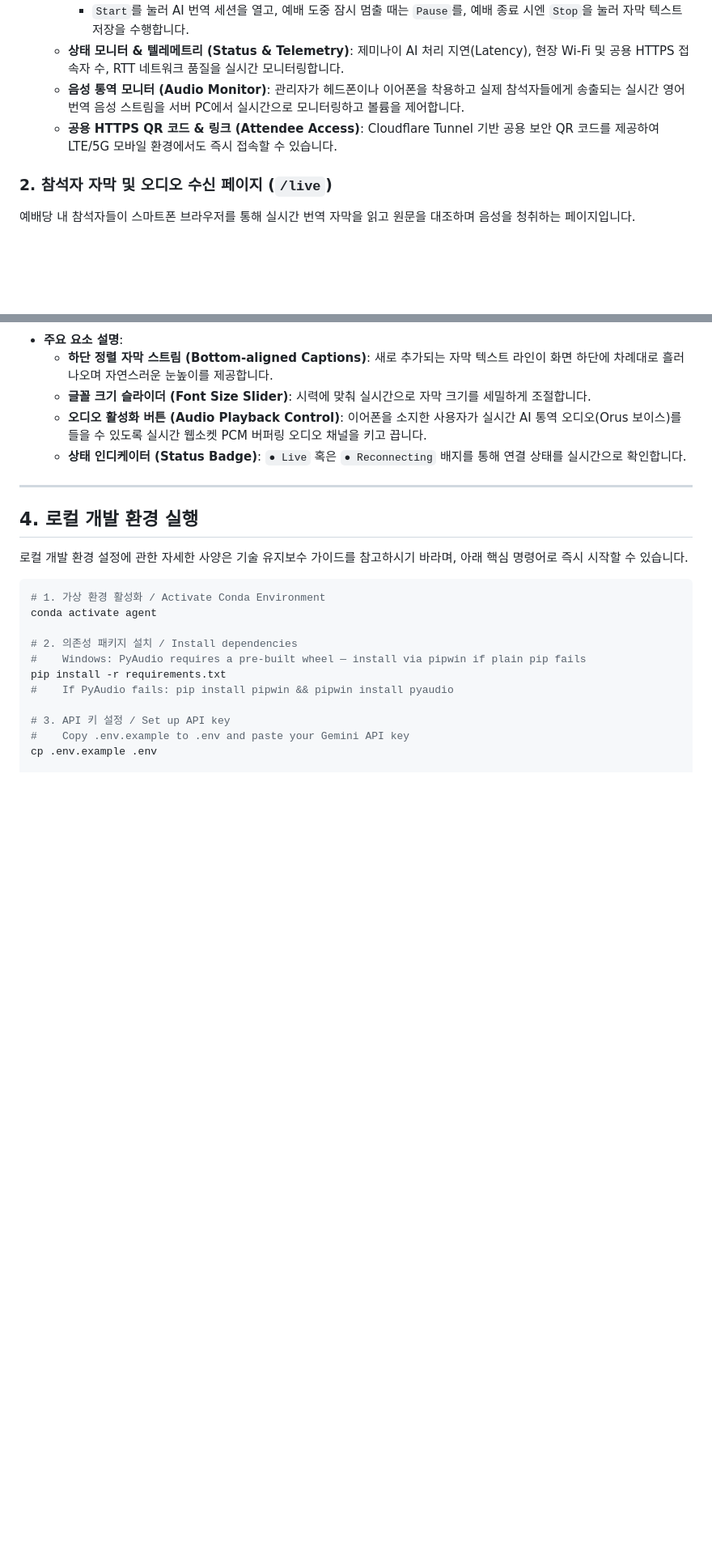
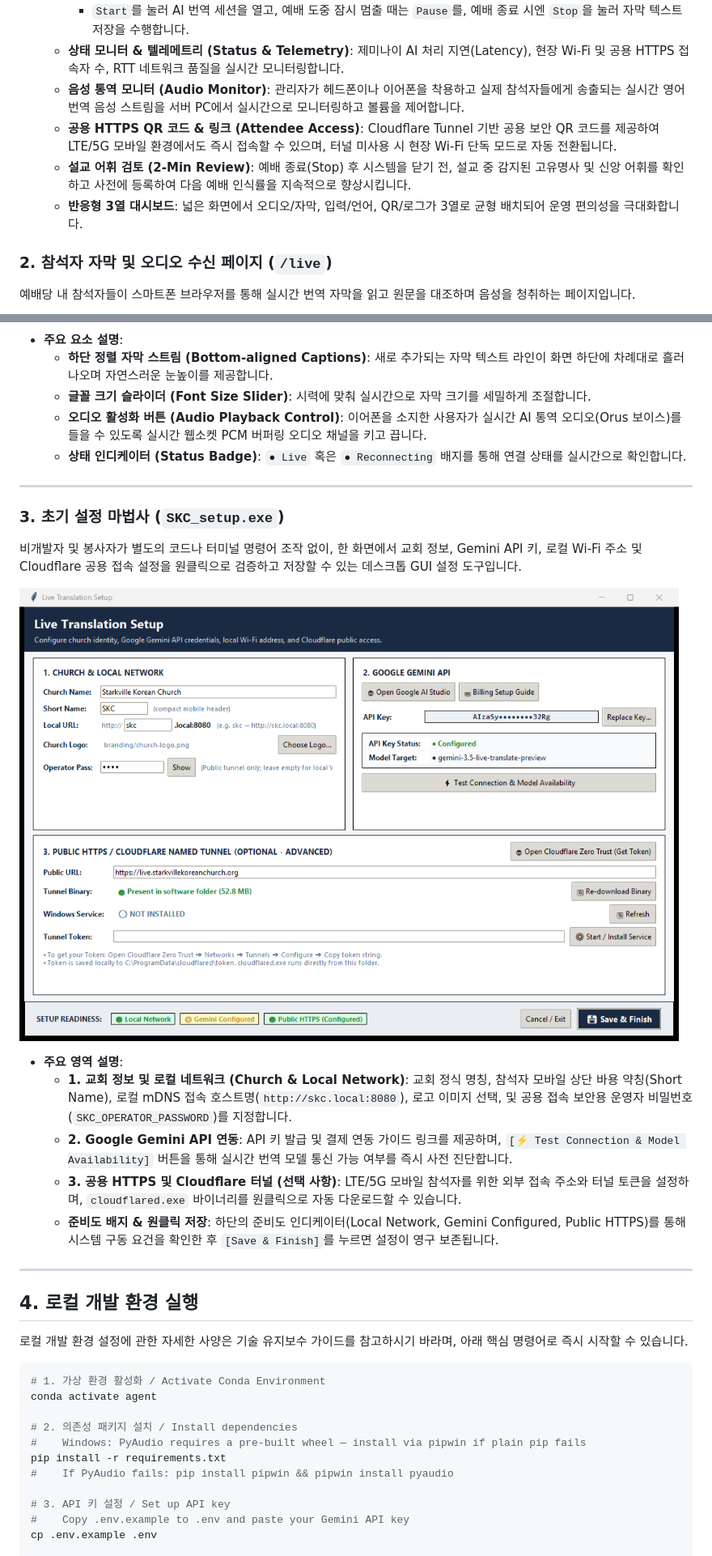
Before and after one commit to starkville-kch/live-translation, a Markdown page: README.md, 2 parts joined by grey strips. Shown: that part at 81% size. GitHub-like rendering; pictures changed too: app/setup_screen.png (added); blank space fills up the shorter version.

Commit message:
docs: update setup documentation and add setup screen screenshot

```diff
--- a/README.md
+++ b/README.md
@@ -77,7 +77,9 @@
     * `Start`를 눌러 AI 번역 세션을 열고, 예배 도중 잠시 멈출 때는 `Pause`를, 예배 종료 시엔 `Stop`을 눌러 자막 텍스트 저장을 수행합니다.
   * **상태 모니터 & 텔레메트리 (Status & Telemetry)**: 제미나이 AI 처리 지연(Latency), 현장 Wi-Fi 및 공용 HTTPS 접속자 수, RTT 네트워크 품질을 실시간 모니터링합니다.
   * **음성 통역 모니터 (Audio Monitor)**: 관리자가 헤드폰이나 이어폰을 착용하고 실제 참석자들에게 송출되는 실시간 영어 번역 음성 스트림을 서버 PC에서 실시간으로 모니터링하고 볼륨을 제어합니다.
-  * **공용 HTTPS QR 코드 & 링크 (Attendee Access)**: Cloudflare Tunnel 기반 공용 보안 QR 코드를 제공하여 LTE/5G 모바일 환경에서도 즉시 접속할 수 있습니다.
+  * **공용 HTTPS QR 코드 & 링크 (Attendee Access)**: Cloudflare Tunnel 기반 공용 보안 QR 코드를 제공하여 LTE/5G 모바일 환경에서도 즉시 접속할 수 있으며, 터널 미사용 시 현장 Wi-Fi 단독 모드로 자동 전환됩니다.
+  * **설교 어휘 검토 (2-Min Review)**: 예배 종료(Stop) 후 시스템을 닫기 전, 설교 중 감지된 고유명사 및 신앙 어휘를 확인하고 사전에 등록하여 다음 예배 인식률을 지속적으로 향상시킵니다.
+  * **반응형 3열 대시보드**: 넓은 화면에서 오디오/자막, 입력/언어, QR/로그가 3열로 균형 배치되어 운영 편의성을 극대화합니다.
 
 ### 2. 참석자 자막 및 오디오 수신 페이지 (`/live`)
 예배당 내 참석자들이 스마트폰 브라우저를 통해 실시간 번역 자막을 읽고 원문을 대조하며 음성을 청취하는 페이지입니다.
@@ -90,6 +92,19 @@
   * **글꼴 크기 슬라이더 (Font Size Slider)**: 시력에 맞춰 실시간으로 자막 크기를 세밀하게 조절합니다.
   * **오디오 활성화 버튼 (Audio Playback Control)**: 이어폰을 소지한 사용자가 실시간 AI 통역 오디오(Orus 보이스)를 들을 수 있도록 실시간 웹소켓 PCM 버퍼링 오디오 채널을 키고 끕니다.
   * **상태 인디케이터 (Status Badge)**: `● Live` 혹은 `● Reconnecting` 배지를 통해 연결 상태를 실시간으로 확인합니다.
+
+---
+
+### 3. 초기 설정 마법사 (`SKC_setup.exe`)
+비개발자 및 봉사자가 별도의 코드나 터미널 명령어 조작 없이, 한 화면에서 교회 정보, Gemini API 키, 로컬 Wi-Fi 주소 및 Cloudflare 공용 접속 설정을 원클릭으로 검증하고 저장할 수 있는 데스크톱 GUI 설정 도구입니다.
+
+![Desktop Setup Wizard](app/setup_screen.png)
+
+* **주요 영역 설명**:
+  * **1. 교회 정보 및 로컬 네트워크 (Church & Local Network)**: 교회 정식 명칭, 참석자 모바일 상단 바용 약칭(Short Name), 로컬 mDNS 접속 호스트명(`http://skc.local:8080`), 로고 이미지 선택, 및 공용 접속 보안용 운영자 비밀번호(`SKC_OPERATOR_PASSWORD`)를 지정합니다.
+  * **2. Google Gemini API 연동**: API 키 발급 및 결제 연동 가이드 링크를 제공하며, `[⚡ Test Connection & Model Availability]` 버튼을 통해 실시간 번역 모델 통신 가능 여부를 즉시 사전 진단합니다.
+  * **3. 공용 HTTPS 및 Cloudflare 터널 (선택 사항)**: LTE/5G 모바일 참석자를 위한 외부 접속 주소와 터널 토큰을 설정하며, `cloudflared.exe` 바이너리를 원클릭으로 자동 다운로드할 수 있습니다.
+  * **준비도 배지 & 원클릭 저장**: 하단의 준비도 인디케이터(Local Network, Gemini Configured, Public HTTPS)를 통해 시스템 구동 요건을 확인한 후 `[Save & Finish]`를 누르면 설정이 영구 보존됩니다.
 
 ---
 
```
Also changed, not shown: other parts of README.md (+17 -2 lines), 1 other file.
